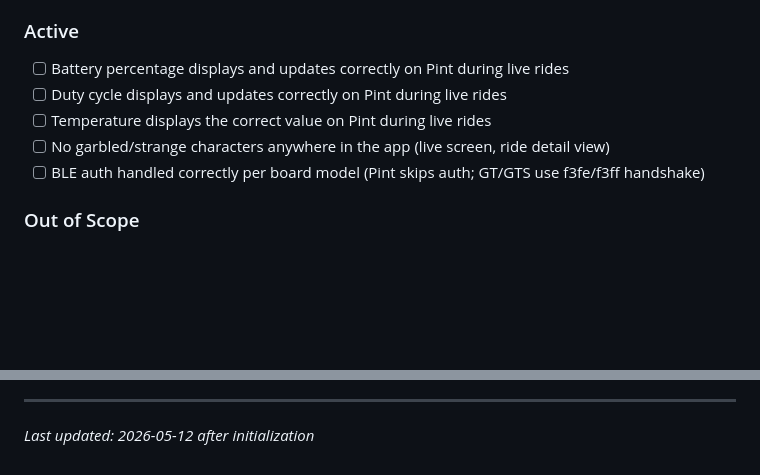
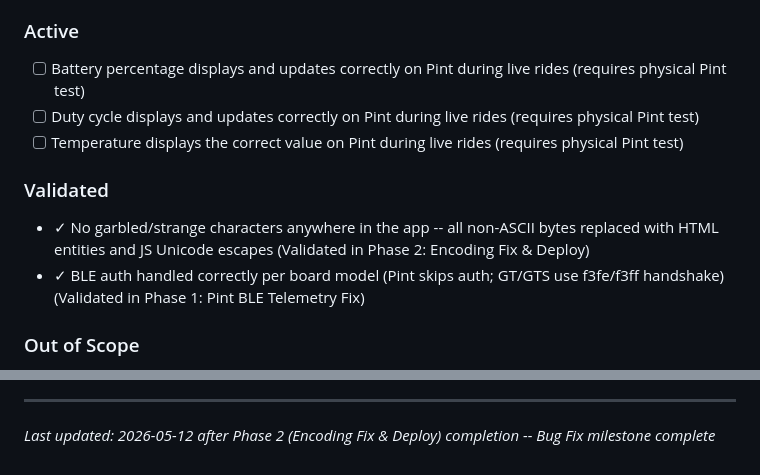
Before and after one commit to GideonDashwood/ShastaCoFloat, a Markdown page: .planning/PROJECT.md, 2 parts joined by grey strips. Rendered like a GitHub page; blank space fills up the shorter version.

Commit message:
docs(phase-2): complete phase execution and evolve PROJECT.md

```diff
--- a/.planning/PROJECT.md
+++ b/.planning/PROJECT.md
@@ -25,11 +25,14 @@ A connected ride with accurate, readable telemetry — battery, duty cycle, temp
 
 ### Active
 
-- [ ] Battery percentage displays and updates correctly on Pint during live rides
-- [ ] Duty cycle displays and updates correctly on Pint during live rides
-- [ ] Temperature displays the correct value on Pint during live rides
-- [ ] No garbled/strange characters anywhere in the app (live screen, ride detail view)
-- [ ] BLE auth handled correctly per board model (Pint skips auth; GT/GTS use f3fe/f3ff handshake)
+- [ ] Battery percentage displays and updates correctly on Pint during live rides (requires physical Pint test)
+- [ ] Duty cycle displays and updates correctly on Pint during live rides (requires physical Pint test)
+- [ ] Temperature displays the correct value on Pint during live rides (requires physical Pint test)
+
+### Validated
+
+- ✓ No garbled/strange characters anywhere in the app -- all non-ASCII bytes replaced with HTML entities and JS Unicode escapes (Validated in Phase 2: Encoding Fix & Deploy)
+- ✓ BLE auth handled correctly per board model (Pint skips auth; GT/GTS use f3fe/f3ff handshake) (Validated in Phase 1: Pint BLE Telemetry Fix)
 
 ### Out of Scope
 
@@ -77,4 +80,4 @@ This document evolves at phase transitions and milestone boundaries.
 4. Update Context with current state
 
 ---
-*Last updated: 2026-05-12 after initialization*
+*Last updated: 2026-05-12 after Phase 2 (Encoding Fix & Deploy) completion -- Bug Fix milestone complete*
```
